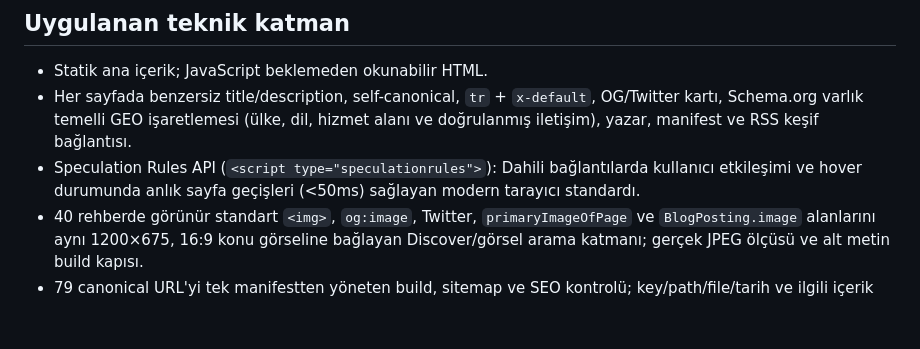
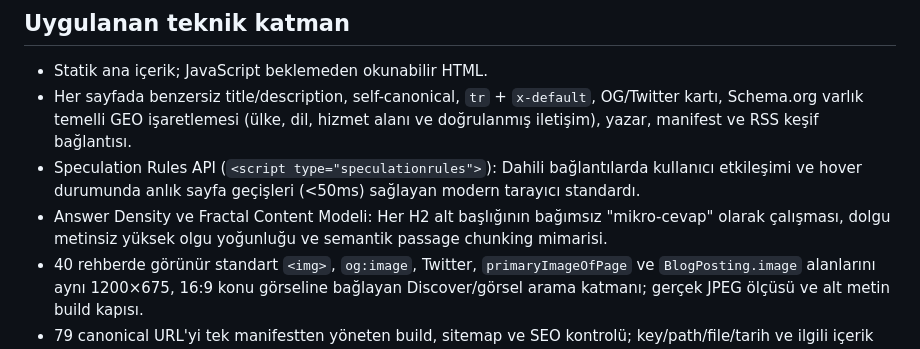
Before and after one commit to fizikhub/narvals-site, a Markdown page: SEO-IMPLEMENTATION.md, the part around the change. Rendered like a GitHub page; blank space fills up the shorter version.

```diff
--- a/SEO-IMPLEMENTATION.md
+++ b/SEO-IMPLEMENTATION.md
@@ -76,6 +76,7 @@ yayıncı şimdilik Narvals Labs organizasyonudur.
 - Her sayfada benzersiz title/description, self-canonical, `tr` + `x-default`,
   OG/Twitter kartı, Schema.org varlık temelli GEO işaretlemesi (ülke, dil, hizmet alanı ve doğrulanmış iletişim), yazar, manifest ve RSS keşif bağlantısı.
 - Speculation Rules API (`<script type="speculationrules">`): Dahili bağlantılarda kullanıcı etkileşimi ve hover durumunda anlık sayfa geçişleri (<50ms) sağlayan modern tarayıcı standardı.
+- Answer Density ve Fractal Content Modeli: Her H2 alt başlığının bağımsız "mikro-cevap" olarak çalışması, dolgu metinsiz yüksek olgu yoğunluğu ve semantik passage chunking mimarisi.
 - 40 rehberde görünür standart `<img>`, `og:image`, Twitter, `primaryImageOfPage`
   ve `BlogPosting.image` alanlarını aynı 1200×675, 16:9 konu görseline bağlayan
   Discover/görsel arama katmanı; gerçek JPEG ölçüsü ve alt metin build kapısı.
```
Also changed, not shown: SEO-RESEARCH.md (+9 -0 lines).
